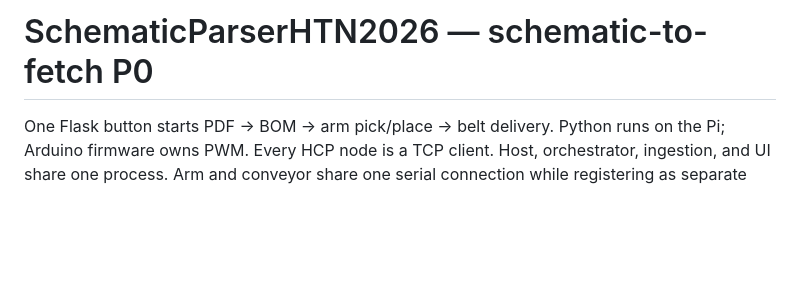
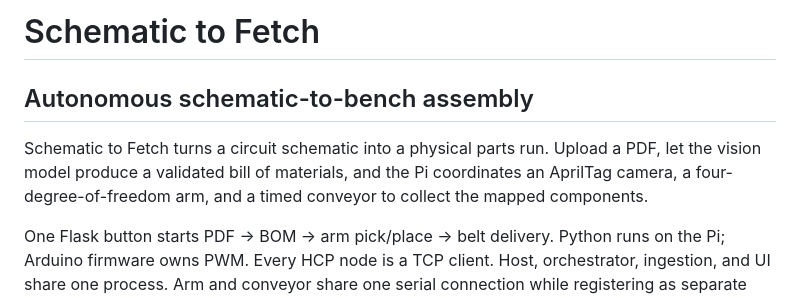
Before and after one commit to Kashan030704/SchematicParserHTN2026, a Markdown page: README.md, the part around the change. Drawn GitHub-style; blank space fills up the shorter version.

Commit message:
Reframe project as Schematic to Fetch

```diff
--- a/README.md
+++ b/README.md
@@ -1,4 +1,8 @@
-# SchematicParserHTN2026 — schematic-to-fetch P0
+# Schematic to Fetch
+
+## Autonomous schematic-to-bench assembly
+
+Schematic to Fetch turns a circuit schematic into a physical parts run. Upload a PDF, let the vision model produce a validated bill of materials, and the Pi coordinates an AprilTag camera, a four-degree-of-freedom arm, and a timed conveyor to collect the mapped components.
 
 One Flask button starts PDF → BOM → arm pick/place → belt delivery. Python runs on the Pi; Arduino firmware owns PWM. Every HCP node is a TCP client. Host, orchestrator, ingestion, and UI share one process. Arm and conveyor share one serial connection while registering as separate nodes.
 
```
